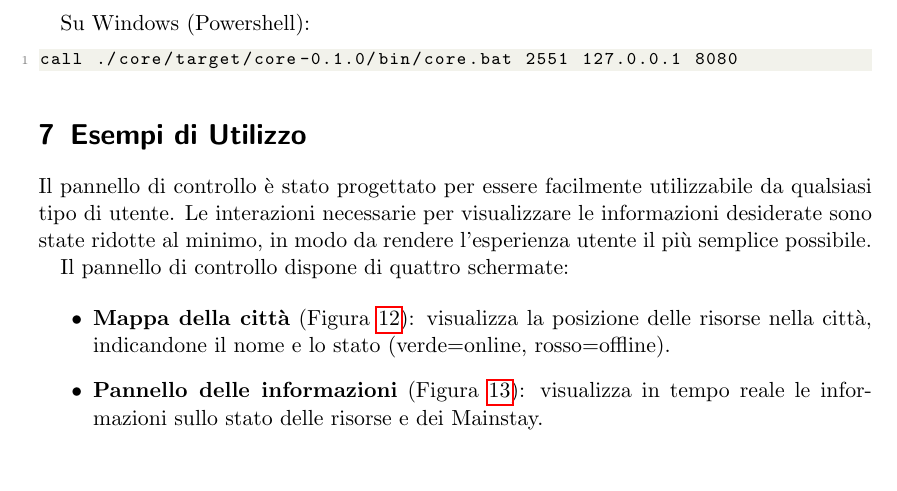
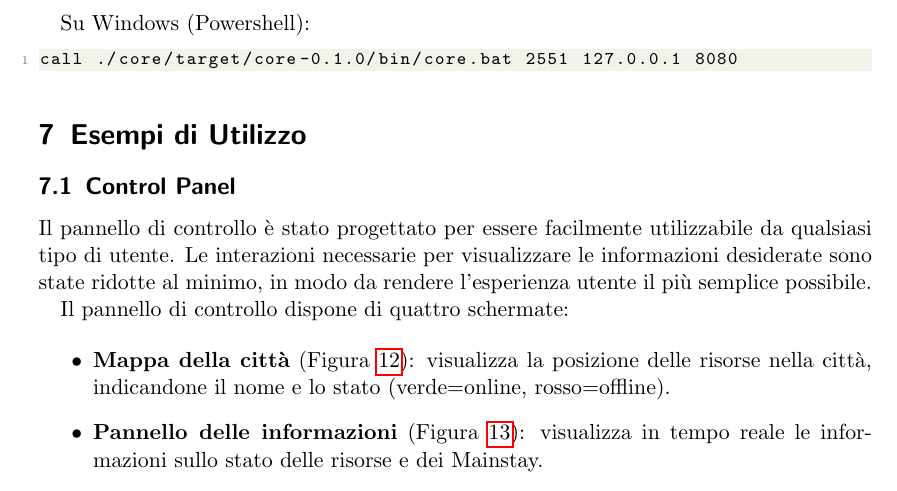
Before and after one commit to FilippoVissani/CityTwin-report, a LaTeX paper (distributed-systems/main.tex): part of page 25 of 30, cut so that both start at the same text. Compiled offline with pdfLaTeX.

Commit message:
docs: add subsection

```diff
--- a/distributed-systems/main.tex
+++ b/distributed-systems/main.tex
@@ -763,6 +763,8 @@ call ./core/target/core-0.1.0/bin/core.bat 2551 127.0.0.1 8080
 
 \section{Esempi di Utilizzo}
 
+\subsection{Control Panel}
+
 Il pannello di controllo è stato progettato per essere facilmente utilizzabile da qualsiasi tipo di utente. Le interazioni necessarie per visualizzare le informazioni desiderate sono state ridotte al minimo, in modo da rendere l'esperienza utente il più semplice possibile.
 
 Il pannello di controllo dispone di quattro schermate:
```
